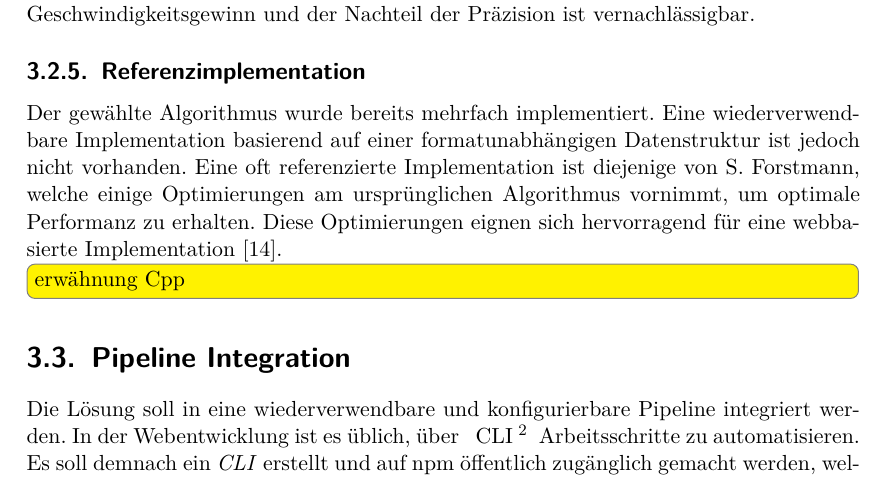
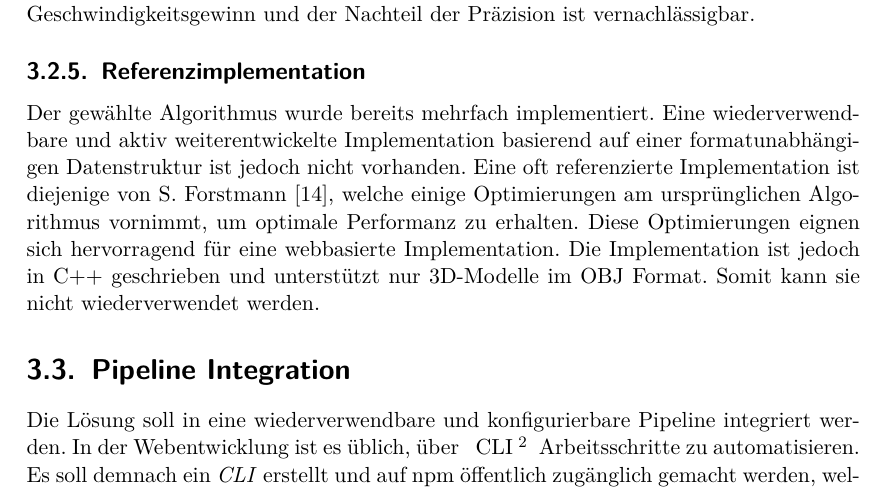
Before and after one commit to kreativwebdesign/lode, a LaTeX document (documentation/report/doc.tex, which reads documentation/report/parts/vorgehen_methoden.tex): part of page 35 of 91, cut so that both start at the same text. Compiled offline with pdfLaTeX; a missing bibliography style is replaced by a similar one.

Commit message:
Extend reference implementation section

```diff
--- a/documentation/report/parts/vorgehen_methoden.tex
+++ b/documentation/report/parts/vorgehen_methoden.tex
@@ -134,9 +134,7 @@ Es ist zudem möglich, \e{Vertices}, welche nahe zusammen sind ebenfalls als Opt
 Die \e{Edge Collapses} mit dem geringsten Fehler werden iterativ durchgeführt. Die Fehlermetriken der beiden \e{Vertices} werden addiert und bilden die Fehlermetrik des neuen \e{Vertex}. Bei Garland werden die Optionen sortiert. So kann sichergestellt werden, dass immer die mathematisch korrekte Reihenfolge der Operationen durchgeführt wird. Grundsätzlich ist es jedoch auch möglich die Optimierungen ohne sortieren durchzuführen, wie die Referenzimplementation aufzeigt. Der Vorteil ohne Sortierung liegt im Geschwindigkeitsgewinn und der Nachteil der Präzision ist vernachlässigbar.
 
 \subsection{Referenzimplementation}
-Der gewählte Algorithmus wurde bereits mehrfach implementiert. Eine wiederverwendbare Implementation basierend auf einer formatunabhängigen Datenstruktur ist jedoch nicht vorhanden. Eine oft referenzierte Implementation ist diejenige von S. Forstmann, welche einige Optimierungen am ursprünglichen Algorithmus vornimmt, um optimale Performanz zu erhalten. Diese Optimierungen eignen sich hervorragend für eine webbasierte Implementation \cite{fastQuadricMeshSimplification}.
-
-\todo[inline]{erwähnung Cpp}
+Der gewählte Algorithmus wurde bereits mehrfach implementiert. Eine wiederverwendbare und aktiv weiterentwickelte Implementation basierend auf einer formatunabhängigen Datenstruktur ist jedoch nicht vorhanden. Eine oft referenzierte Implementation ist diejenige von S. Forstmann \cite{fastQuadricMeshSimplification}, welche einige Optimierungen am ursprünglichen Algorithmus vornimmt, um optimale Performanz zu erhalten. Diese Optimierungen eignen sich hervorragend für eine webbasierte Implementation. Die Implementation ist jedoch in C++ geschrieben und unterstützt nur 3D-Modelle im OBJ Format. Somit kann sie nicht wiederverwendet werden.
 
 \section{Pipeline Integration}
 Die Lösung soll in eine wiederverwendbare und konfigurierbare Pipeline integriert werden.
```
